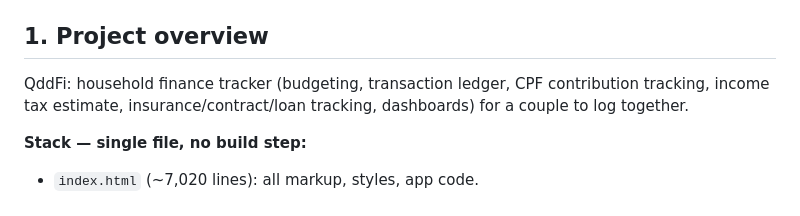
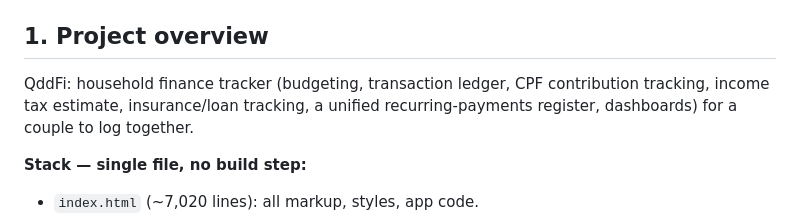
Before and after one commit to QdFi0/QddFi, a Markdown page: PROGRESS.md, the part around one of its changes. Drawn GitHub-style.

Commit message:
Update PROGRESS.md for the Contracts removal and Recurring end date
Co-Authored-By: Claude Sonnet 5 <noreply@anthropic.com>

```diff
--- a/PROGRESS.md
+++ b/PROGRESS.md
@@ -4,7 +4,7 @@ Context reference for QddFi (household finance tracker). Read before making chan
 
 ## 1. Project overview
 
-QddFi: household finance tracker (budgeting, transaction ledger, CPF contribution tracking, income tax estimate, insurance/contract/loan tracking, dashboards) for a couple to log together.
+QddFi: household finance tracker (budgeting, transaction ledger, CPF contribution tracking, income tax estimate, insurance/loan tracking, a unified recurring-payments register, dashboards) for a couple to log together.
 
 **Stack — single file, no build step:**
 - `index.html` (~7,020 lines): all markup, styles, app code.
```
Also changed, not shown: other parts of PROGRESS.md (+2 -0 lines).
